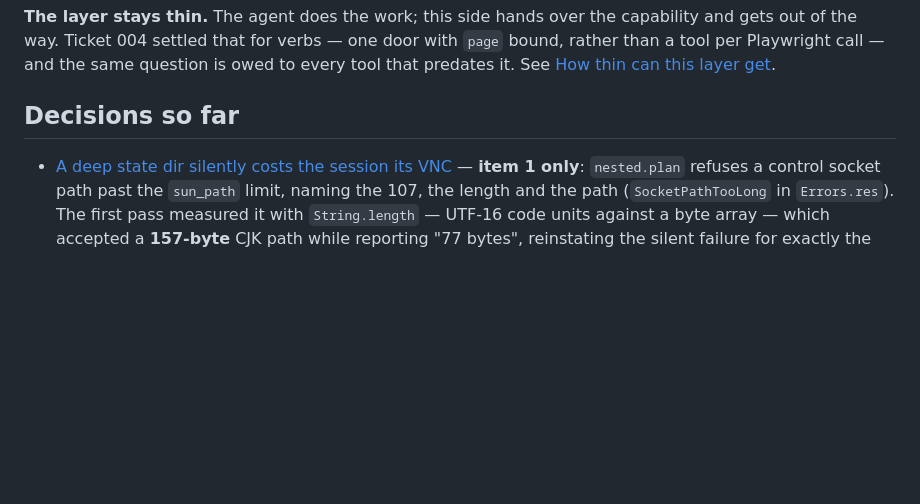
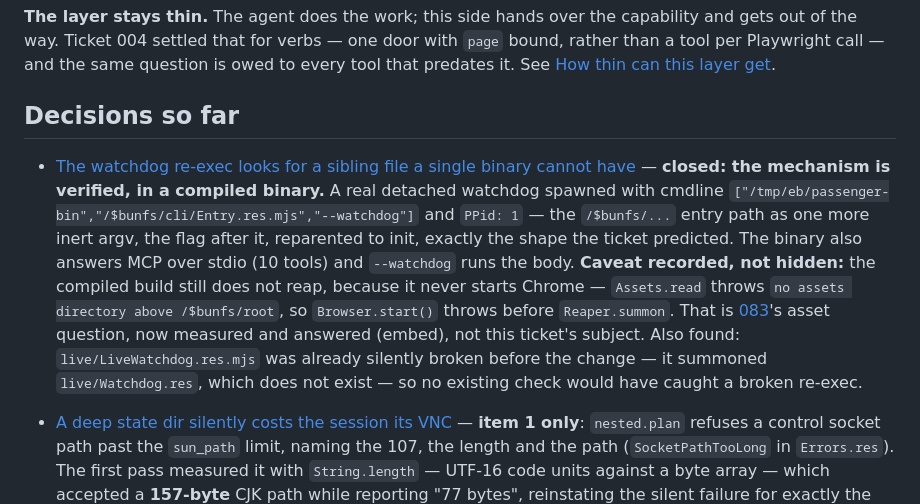
Before and after one commit to glyh/passenger, a Markdown page: docs/wayfinder/map.md, the part around the change. Drawn GitHub-style; blank space fills up the shorter version.

Commit message:
Close 082: the re-exec is verified in a compiled binary; the assets are the blocker

```diff
--- a/docs/wayfinder/map.md
+++ b/docs/wayfinder/map.md
@@ -85,6 +85,20 @@ get](tickets/020-how-thin-can-this-layer-get.md).
 ## Decisions so far
 
 <!-- one line per closed ticket -->
+
+- [The watchdog re-exec looks for a sibling file a single binary cannot have](tickets/082-watchdog-reexec-as-a-flag.md)
+  — **closed: the mechanism is verified, in a compiled binary.** A real detached
+  watchdog spawned with cmdline `["/tmp/eb/passenger-bin","/$bunfs/cli/Entry.res.mjs","--watchdog"]`
+  and `PPid: 1` — the `/$bunfs/...` entry path as one more inert argv, the flag
+  after it, reparented to init, exactly the shape the ticket predicted. The
+  binary also answers MCP over stdio (10 tools) and `--watchdog` runs the body.
+  **Caveat recorded, not hidden:** the compiled build still does not reap,
+  because it never starts Chrome — `Assets.read` throws `no assets directory
+  above /$bunfs/root`, so `Browser.start()` throws before `Reaper.summon`. That
+  is [083](083-one-file-with-bun.md)'s asset question, now measured and answered
+  (embed), not this ticket's subject. Also found: `live/LiveWatchdog.res.mjs`
+  was already silently broken before the change — it summoned `live/Watchdog.res`,
+  which does not exist — so no existing check would have caught a broken re-exec.
 
 - [A deep state dir silently costs the session its VNC](tickets/064-wayvnc-socket-path-too-long.md)
   — **item 1 only**: `nested.plan` refuses a control socket path past the
```
Also changed, not shown: 2 other files.
